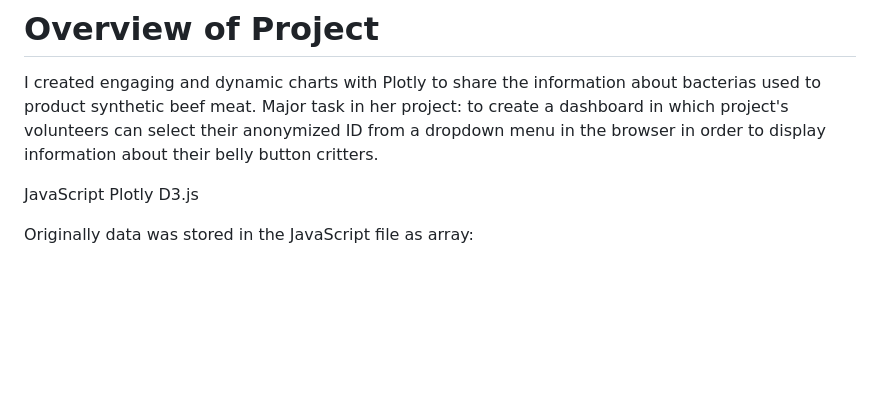
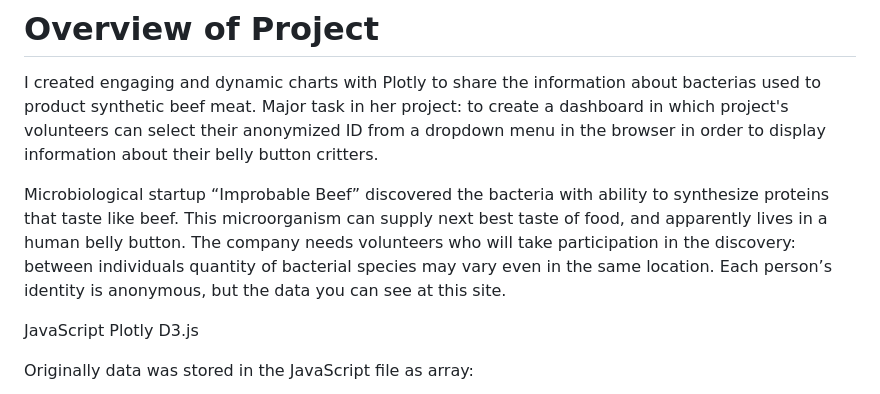
Before and after one commit to OlgaPodolska/Improbable_Beef, a Markdown page: README.md, the part around the change printed below. GitHub-like rendering; blank space fills up the shorter version.

Commit message:
Customized site

```diff
--- a/README.md
+++ b/README.md
@@ -4,6 +4,8 @@ JavaScript charts to visualize bacterium biodiversity study
 # Overview of Project
 
 I created engaging and dynamic charts with Plotly to share the information about bacterias used to product synthetic beef meat. Major task in her project: to create a dashboard in which project's volunteers can select their anonymized ID from a dropdown menu in the browser in order to display information about their belly button critters.
+
+Microbiological startup “Improbable Beef” discovered the bacteria with ability to synthesize proteins that taste like beef.  This microorganism can supply next best taste of food, and apparently lives in a human belly button. The company needs volunteers who will take participation in the discovery: between individuals quantity of bacterial species may vary even in the same location. Each person’s identity is anonymous, but the data you can see at this site.
 
 JavaScript
 Plotly
```
Also changed, not shown: other parts of README.md (+1 -2 lines), Beef_data/bacteria.png (added), 3 other files.
